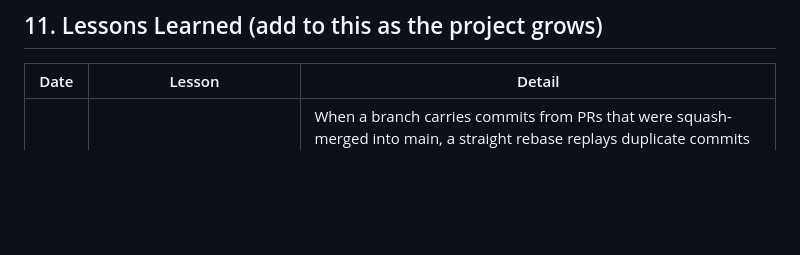
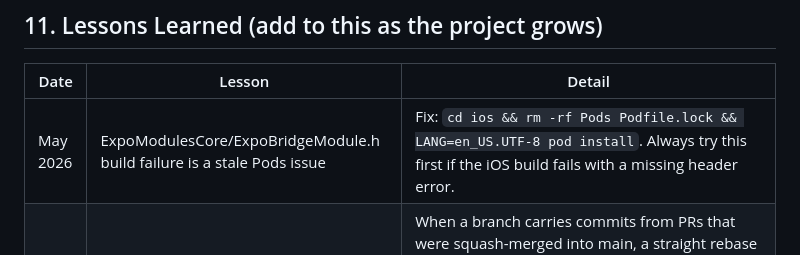
Before and after one commit to htwa-app/htwa, a Markdown page: CLAUDE.md, the part around the change. Drawn GitHub-style; blank space fills up the shorter version.

Commit message:
docs: add stale Pods build failure lesson to CLAUDE.md
Co-Authored-By: Claude Sonnet 4.6 <noreply@anthropic.com>

```diff
--- a/CLAUDE.md
+++ b/CLAUDE.md
@@ -233,6 +233,7 @@ This folder (`~/Documents/HTWA/`) is the **shared workspace** between Cowork and
 
 | Date | Lesson | Detail |
 |------|--------|--------|
+| May 2026 | ExpoModulesCore/ExpoBridgeModule.h build failure is a stale Pods issue | Fix: `cd ios && rm -rf Pods Podfile.lock && LANG=en_US.UTF-8 pod install`. Always try this first if the iOS build fails with a missing header error. |
 | May 2026 | Squash-merge ancestors cause rebase conflicts | When a branch carries commits from PRs that were squash-merged into main, a straight rebase replays duplicate commits and causes file conflicts. Fix: soft-reset to origin/main, which collapses to the net diff, then single clean commit and force-push. Use this pattern any time a branch has squash-merge ancestors. |
 | May 2026 | Don't trust coordinate reasoning without visual verification | Claude declared map city coordinates correct purely by reading code. They were only confirmed correct after forcing a browser screenshot. |
 | May 2026 | Scope creep — Claude removed the form-col border unprompted | When asked to "remove the border on the map", Claude incorrectly removed the form column borders instead. Always confirm scope before accepting a change. |
```
